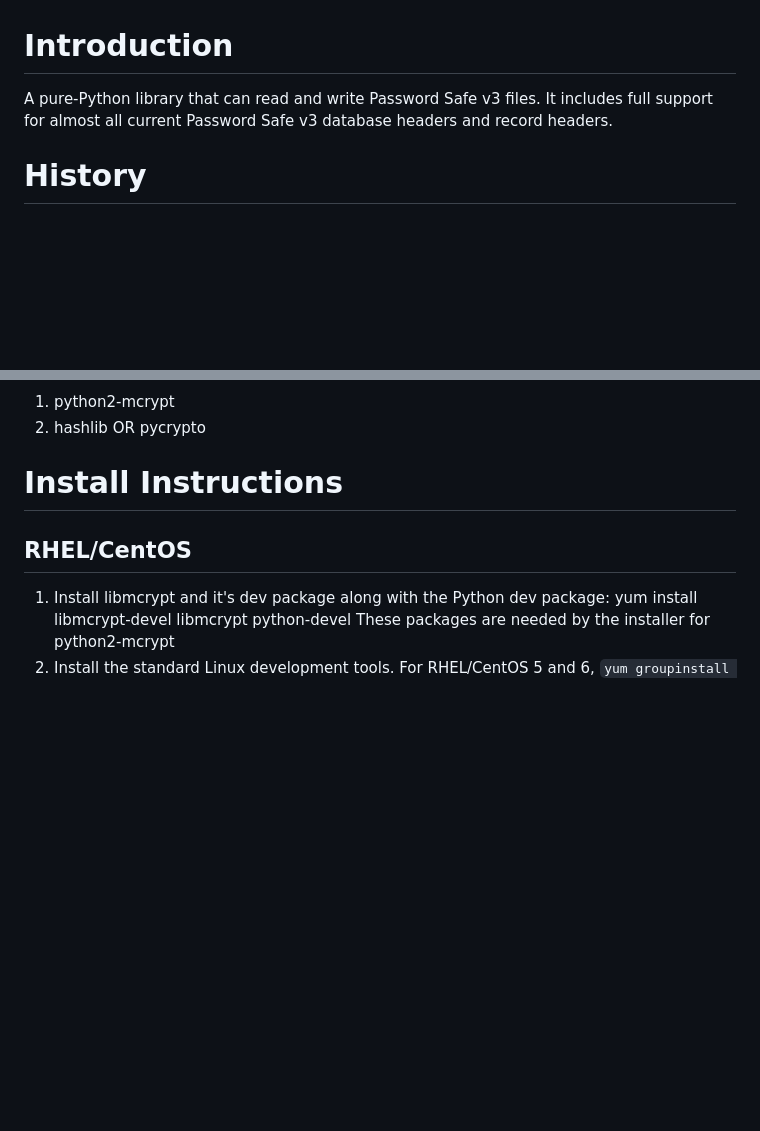
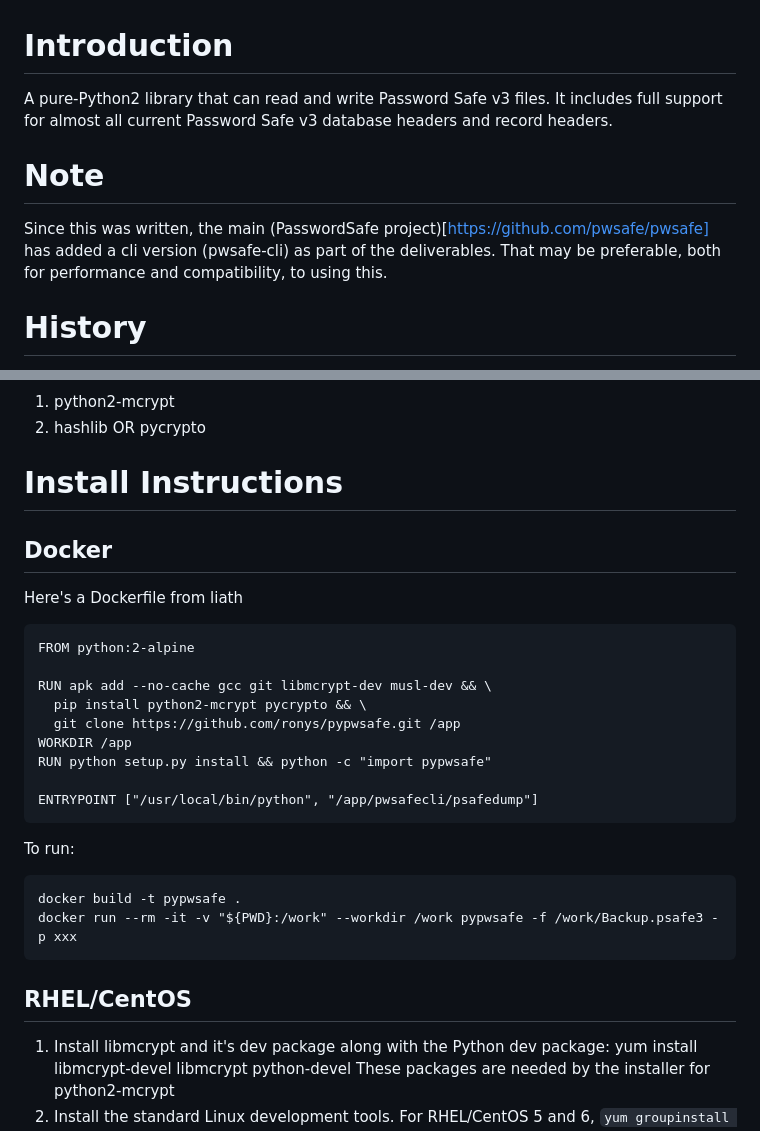
Before and after one commit to ronys/pypwsafe, a Markdown page: README.md, 2 parts joined by grey strips. Drawn GitHub-style; blank space fills up the shorter version.

Commit message:
Update README with docker instructions and refernce to pwsafe-cli
Resolves #21

````diff
--- a/README.md
+++ b/README.md
@@ -1,8 +1,12 @@
 Introduction
 ============
-A pure-Python library that can read and write Password Safe v3
+A pure-Python2 library that can read and write Password Safe v3
 files. It includes full support for almost all current Password
 Safe v3 database headers and record headers.
+
+Note
+====
+Since this was written, the main (PasswordSafe project)[https://github.com/pwsafe/pwsafe] has added a cli version (pwsafe-cli) as part of the deliverables. That may be preferable, both for performance and compatibility, to using this.
 
 History
 =======
@@ -27,6 +31,26 @@ Dependencies
 
 Install Instructions
 ====================
+
+Docker
+------
+Here's a Dockerfile from liath
+```
+FROM python:2-alpine
+
+RUN apk add --no-cache gcc git libmcrypt-dev musl-dev && \
+  pip install python2-mcrypt pycrypto && \
+  git clone https://github.com/ronys/pypwsafe.git /app
+WORKDIR /app
+RUN python setup.py install && python -c "import pypwsafe"
+
+ENTRYPOINT ["/usr/local/bin/python", "/app/pwsafecli/psafedump"]
+```
+To run:
+```
+docker build -t pypwsafe .
+docker run --rm -it -v "${PWD}:/work" --workdir /work pypwsafe -f /work/Backup.psafe3 -p xxx
+```
 
 RHEL/CentOS
 -----------
````
